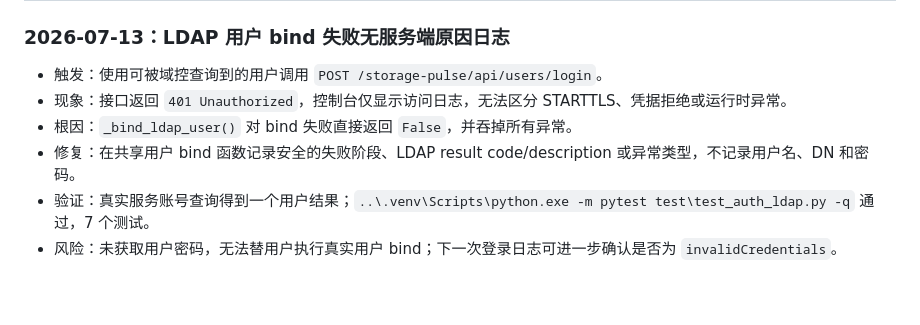
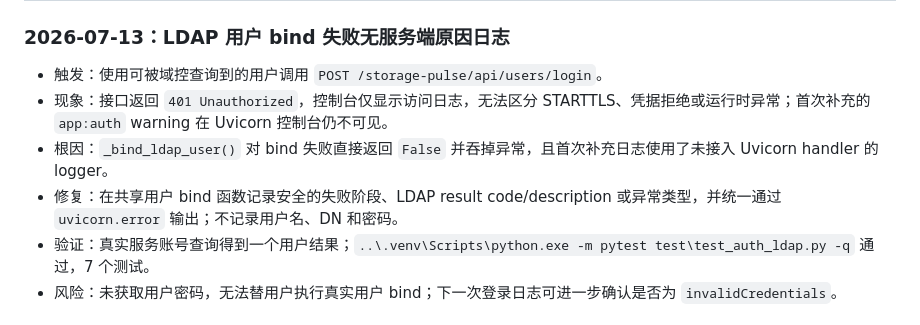
Before and after one commit to Dapeng960208/DiskPulse, a Markdown page: docs/tracking/error-log.md, the part around the change. Drawn GitHub-style; blank space fills up the shorter version.

Commit message:
docs(auth): record uvicorn LDAP logging fix

```diff
--- a/docs/tracking/error-log.md
+++ b/docs/tracking/error-log.md
@@ -2,9 +2,9 @@
 
 ### 2026-07-13：LDAP 用户 bind 失败无服务端原因日志
 - 触发：使用可被域控查询到的用户调用 `POST /storage-pulse/api/users/login`。
-- 现象：接口返回 `401 Unauthorized`，控制台仅显示访问日志，无法区分 STARTTLS、凭据拒绝或运行时异常。
-- 根因：`_bind_ldap_user()` 对 bind 失败直接返回 `False`，并吞掉所有异常。
-- 修复：在共享用户 bind 函数记录安全的失败阶段、LDAP result code/description 或异常类型，不记录用户名、DN 和密码。
+- 现象：接口返回 `401 Unauthorized`，控制台仅显示访问日志，无法区分 STARTTLS、凭据拒绝或运行时异常；首次补充的 `app:auth` warning 在 Uvicorn 控制台仍不可见。
+- 根因：`_bind_ldap_user()` 对 bind 失败直接返回 `False` 并吞掉异常，且首次补充日志使用了未接入 Uvicorn handler 的 logger。
+- 修复：在共享用户 bind 函数记录安全的失败阶段、LDAP result code/description 或异常类型，并统一通过 `uvicorn.error` 输出；不记录用户名、DN 和密码。
 - 验证：真实服务账号查询得到一个用户结果；`..\.venv\Scripts\python.exe -m pytest test\test_auth_ldap.py -q` 通过，7 个测试。
 - 风险：未获取用户密码，无法替用户执行真实用户 bind；下一次登录日志可进一步确认是否为 `invalidCredentials`。
 
```
Also changed, not shown: docs/tracking/current-release.md (+1 -0 lines).
